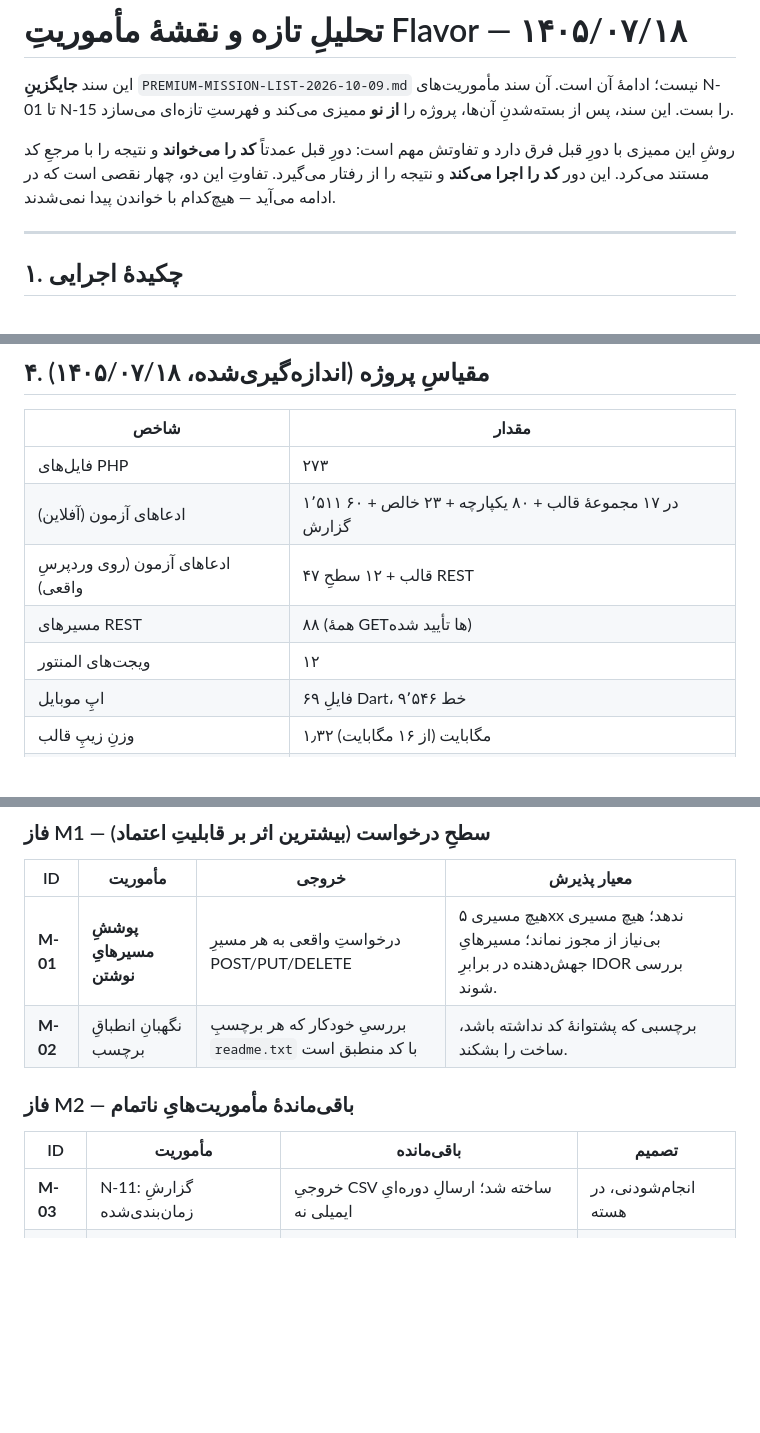
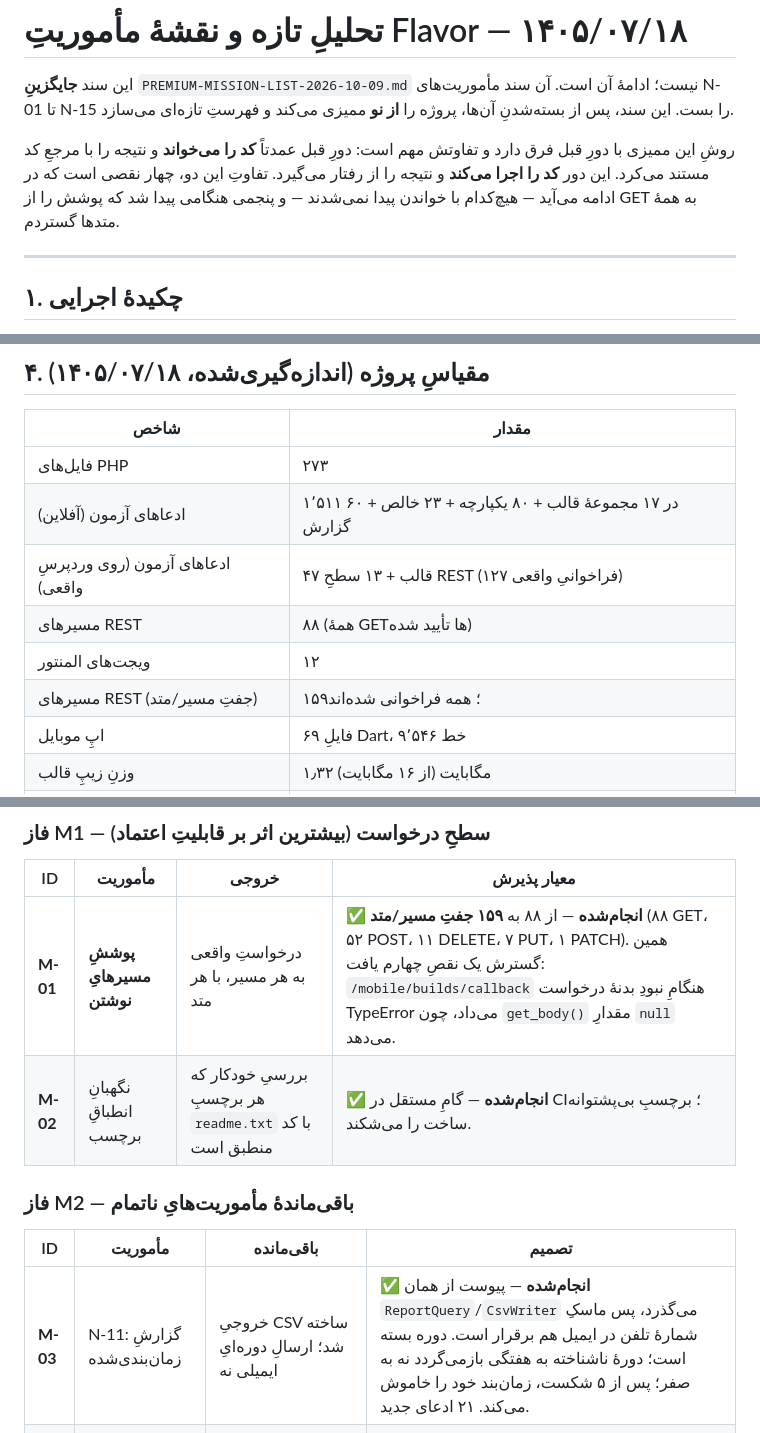
Before and after one commit to patrikjuniyor/flavor-restaurant, a Markdown page: docs/PREMIUM-MISSION-LIST-2026-10-10.md, 3 parts joined by grey strips. Rendered like a GitHub page; blank space fills up the shorter version.

Commit message:
docs: mark M-01…M-03 done and record the fifth defect found by them
Extending REST coverage from GET to every method found a fifth live
defect, so the mission table now reflects what shipped rather than what
was planned.

```diff
--- a/docs/PREMIUM-MISSION-LIST-2026-10-10.md
+++ b/docs/PREMIUM-MISSION-LIST-2026-10-10.md
@@ -7,7 +7,7 @@
 روشِ این ممیزی با دورِ قبل فرق دارد و تفاوتش مهم است: دورِ قبل عمدتاً
 **کد را می‌خواند** و نتیجه را با مرجعِ کد مستند می‌کرد. این دور **کد را اجرا
 می‌کند** و نتیجه را از رفتار می‌گیرد. تفاوتِ این دو، چهار نقصی است که در
-ادامه می‌آید — هیچ‌کدام با خواندن پیدا نمی‌شدند.
+ادامه می‌آید — هیچ‌کدام با خواندن پیدا نمی‌شدند — و پنجمی هنگامی پیدا شد که پوشش را از GET به همهٔ متدها گستردم.
 
 ---
 
@@ -81,9 +82,10 @@ Flavor از نظرِ **عمقِ عملیاتی** در سطحِ محصولاتِ
 |---|---|
 | فایل‌های PHP | ۲۷۳ |
 | ادعاهای آزمون (آفلاین) | ۱٬۵۱۱ در ۱۷ مجموعهٔ قالب + ۸۰ یکپارچه + ۲۳ خالص + ۶۰ گزارش |
-| ادعاهای آزمون (روی وردپرسِ واقعی) | ۴۷ قالب + ۱۲ سطحِ REST |
+| ادعاهای آزمون (روی وردپرسِ واقعی) | ۴۷ قالب + ۱۳ سطحِ REST (۱۲۷ فراخوانیِ واقعی) |
 | مسیرهای REST | ۸۸ (همهٔ GETها تأیید شده) |
 | ویجت‌های المنتور | ۱۲ |
+| مسیرهای REST (جفتِ مسیر/متد) | ۱۵۹؛ همه فراخوانی شده‌اند |
 | اپِ موبایل | ۶۹ فایلِ Dart، ۹٬۵۴۶ خط |
 | وزنِ زیپِ قالب | ۱٫۳۲ مگابایت (از ۱۶ مگابایت) |
 | بستهٔ دمو | جدا، ۱۱٫۹ مگابایت |
@@ -98,14 +100,14 @@ Flavor از نظرِ **عمقِ عملیاتی** در سطحِ محصولاتِ
 
 | ID | مأموریت | خروجی | معیار پذیرش |
 |---|---|---|---|
-| **M-01** | **پوششِ مسیرهایِ نوشتن** | درخواستِ واقعی به هر مسیرِ POST/PUT/DELETE | هیچ مسیری ۵xx ندهد؛ هیچ مسیری بی‌نیاز از مجوز نماند؛ مسیرهایِ جهش‌دهنده در برابرِ IDOR بررسی شوند. |
-| **M-02** | نگهبانِ انطباقِ برچسب | بررسیِ خودکار که هر برچسبِ `readme.txt` با کد منطبق است | برچسبی که پشتوانهٔ کد نداشته باشد، ساخت را بشکند. |
+| **M-01** | **پوششِ مسیرهایِ نوشتن** | درخواستِ واقعی به هر مسیر، با هر متد | ✅ **انجام‌شده** — از ۸۸ به **۱۵۹ جفتِ مسیر/متد** (۸۸ GET، ۵۲ POST، ۱۱ DELETE، ۷ PUT، ۱ PATCH). همین گسترش یک نقصِ چهارم یافت: `/mobile/builds/callback` هنگامِ نبودِ بدنهٔ درخواست TypeError می‌داد، چون `get_body()` مقدارِ `null` می‌دهد. |
+| **M-02** | نگهبانِ انطباقِ برچسب | بررسیِ خودکار که هر برچسبِ `readme.txt` با کد منطبق است | ✅ **انجام‌شده** — گامِ مستقل در CI؛ برچسبِ بی‌پشتوانه ساخت را می‌شکند. |
 
 ### فاز M2 — باقی‌ماندهٔ مأموریت‌هایِ ناتمام
 
 | ID | مأموریت | باقی‌مانده | تصمیم |
 |---|---|---|---|
-| **M-03** | N-11: گزارشِ زمان‌بندی‌شده | خروجیِ CSV ساخته شد؛ ارسالِ دوره‌ایِ ایمیلی نه | انجام‌شودنی، در هسته |
+| **M-03** | N-11: گزارشِ زمان‌بندی‌شده | خروجیِ CSV ساخته شد؛ ارسالِ دوره‌ایِ ایمیلی نه | ✅ **انجام‌شده** — پیوست از همان `ReportQuery`/`CsvWriter` می‌گذرد، پس ماسکِ شمارهٔ تلفن در ایمیل هم برقرار است. دوره بسته است؛ دورهٔ ناشناخته به هفتگی بازمی‌گردد نه به صفر؛ پس از ۵ شکست، زمان‌بند خود را خاموش می‌کند. ۲۱ ادعای جدید. |
 | **M-04** | N-10: کانالِ به‌روزرسانی | تغییراتِ درون‌پنلی انجام شد؛ update/rollback نه | نیازمندِ سرورِ releases |
 | **M-05** | N-14: ویدئو و مستنداتِ بلند | راهنمایِ درون‌خطیِ ۴۴ کنترل انجام شد | کارِ نویسندگیِ مستقل |
 
```
Also changed, not shown: other parts of docs/PREMIUM-MISSION-LIST-2026-10-10.md (+1 -0 lines).
